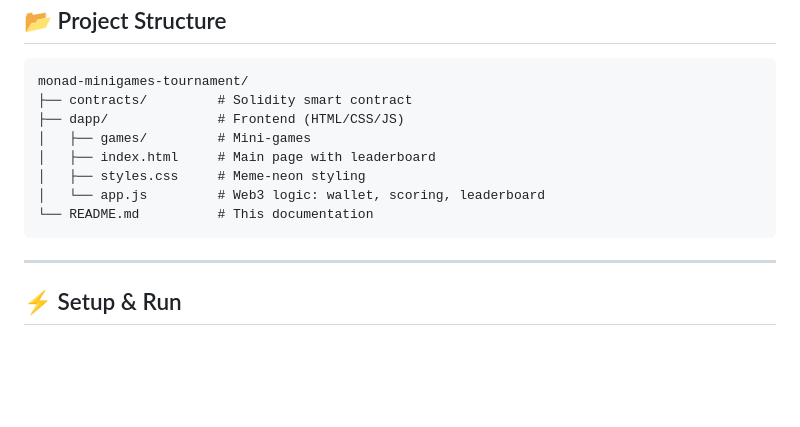
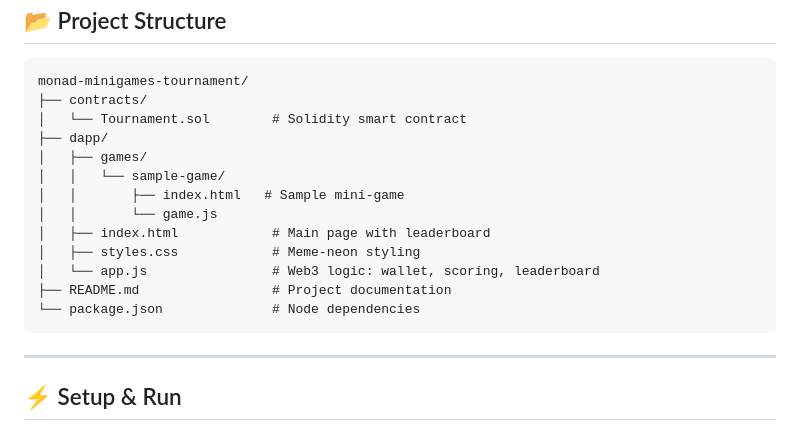
Before and after one commit to MaksCoin/Monad-MiniGames-Tournament, a Markdown page: README.md, the part around the change. Rendered like a GitHub page; blank space fills up the shorter version.

```diff
--- a/README.md
+++ b/README.md
@@ -50,14 +50,20 @@ Play arcade games, climb the leaderboard, and win MON prizes!</p>
 <h2>📂 Project Structure</h2>
 <pre>
 monad-minigames-tournament/
-├── contracts/         # Solidity smart contract
-├── dapp/              # Frontend (HTML/CSS/JS)
-│   ├── games/         # Mini-games
-│   ├── index.html     # Main page with leaderboard
-│   ├── styles.css     # Meme-neon styling
-│   └── app.js         # Web3 logic: wallet, scoring, leaderboard
-└── README.md          # This documentation
+├── contracts/
+│   └── Tournament.sol        # Solidity smart contract
+├── dapp/
+│   ├── games/
+│   │   └── sample-game/
+│   │       ├── index.html   # Sample mini-game
+│   │       └── game.js
+│   ├── index.html            # Main page with leaderboard
+│   ├── styles.css            # Meme-neon styling
+│   └── app.js                # Web3 logic: wallet, scoring, leaderboard
+├── README.md                 # Project documentation
+└── package.json              # Node dependencies
 </pre>
+
 
 <hr>
 
```
